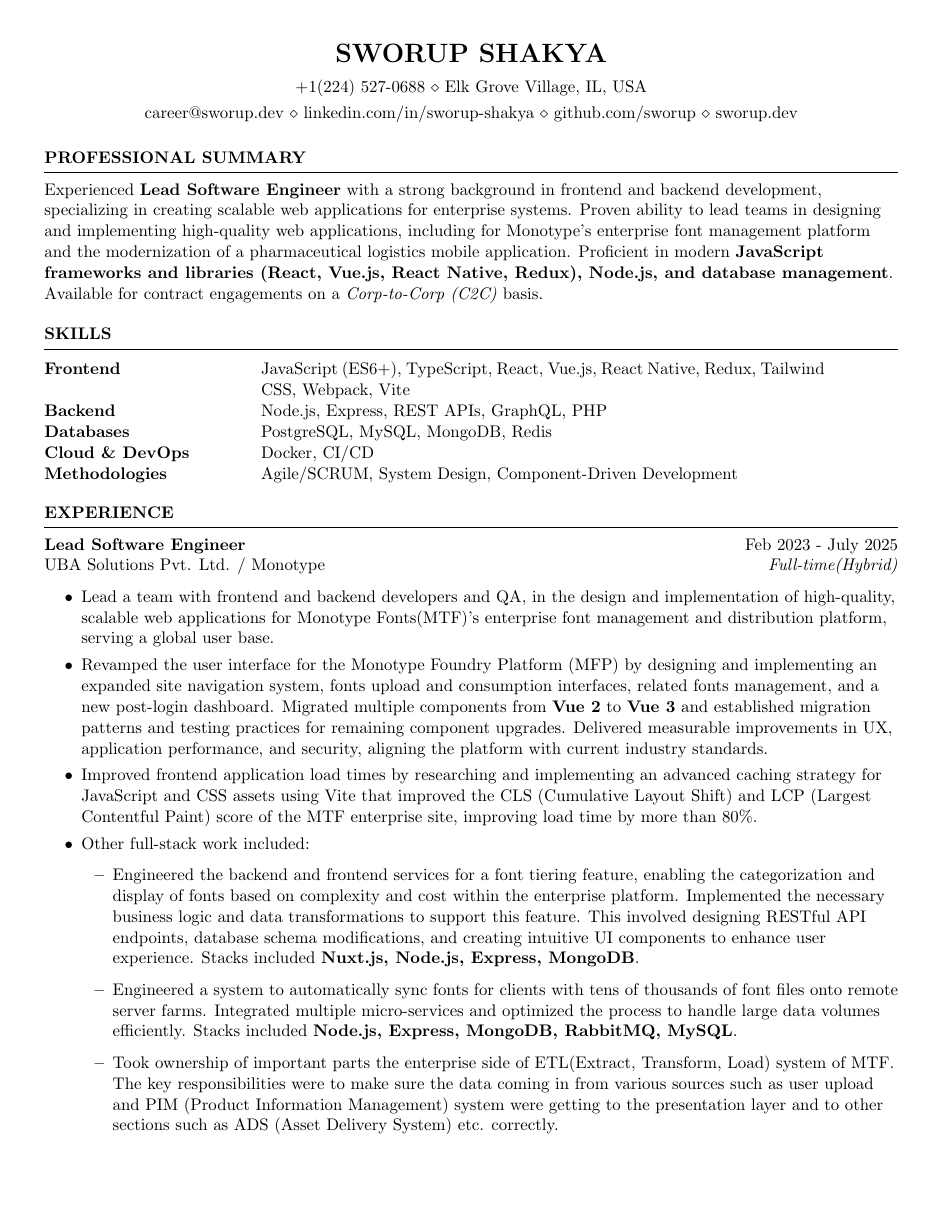
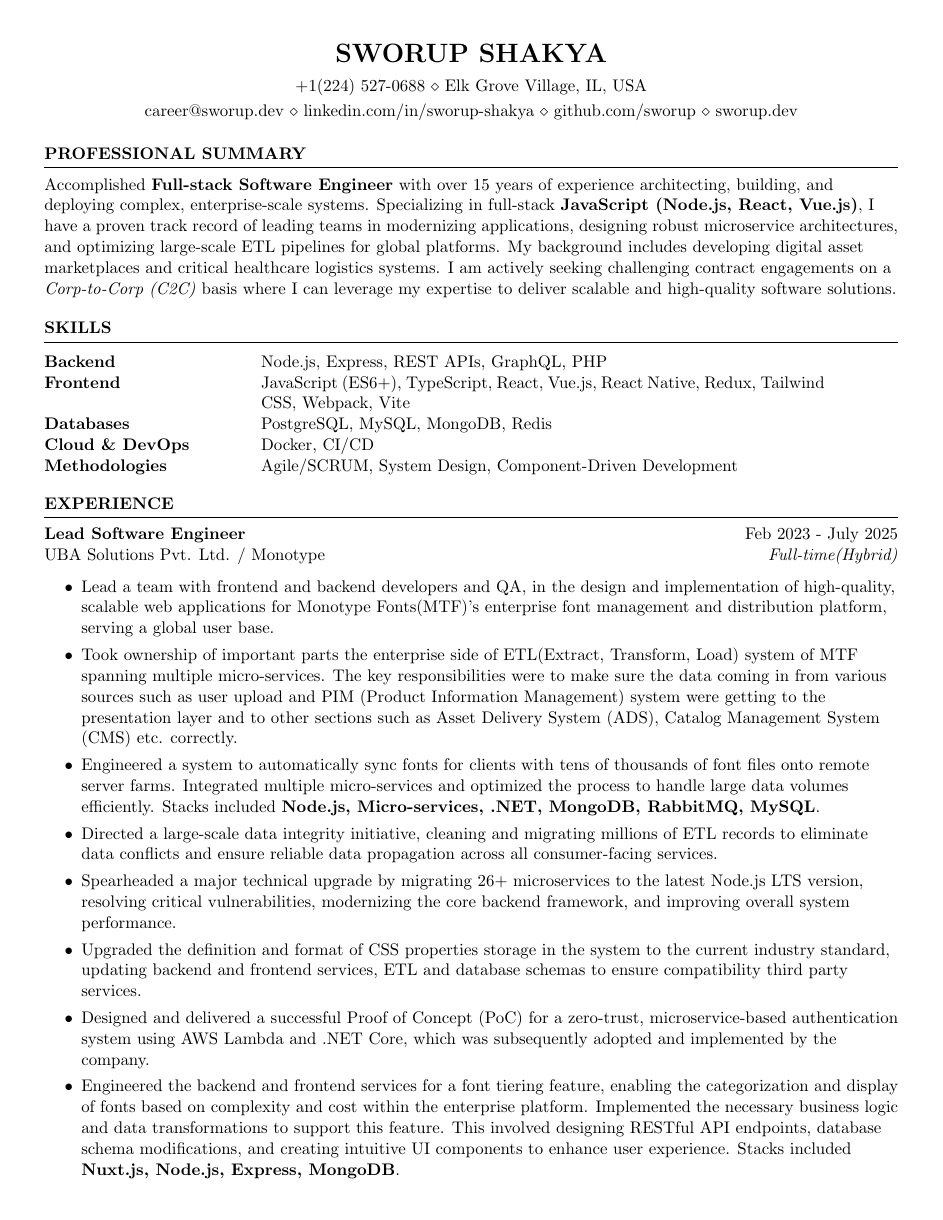
Before and after one commit to sworup/resume, a LaTeX CV (full-stack/SShakya-FullStack.tex): page 1 of 3. Compiled offline with pdfLaTeX.

Commit message:
update full stack resume

```diff
--- a/full-stack/SShakya-FullStack.tex
+++ b/full-stack/SShakya-FullStack.tex
@@ -26,7 +26,7 @@
 %----------------------------------------------------------------------------------------
 \begin{rSection}{Professional Summary}
 {\raggedright
-Experienced \textbf{Lead Software Engineer} with a strong background in frontend and backend development, specializing in creating scalable web applications for enterprise systems. Proven ability to lead teams in designing and implementing high-quality web applications, including for Monotype's enterprise font management platform and the modernization of a pharmaceutical logistics mobile application. Proficient in modern \textbf{JavaScript frameworks and libraries (React, Vue.js, React Native, Redux), Node.js, and database management}. Available for contract engagements on a \textit{Corp-to-Corp (C2C)} basis.
+Accomplished \textbf{Full-stack Software Engineer} with over 15 years of experience architecting, building, and deploying complex, enterprise-scale systems. Specializing in full-stack \textbf{JavaScript (Node.js, React, Vue.js)}, I have a proven track record of leading teams in modernizing applications, designing robust microservice architectures, and optimizing large-scale ETL pipelines for global platforms. My background includes developing digital asset marketplaces and critical healthcare logistics systems. I am actively seeking challenging contract engagements on a \textit{Corp-to-Corp (C2C)} basis where I can leverage my expertise to deliver scalable and high-quality software solutions.
 \par}
 \end{rSection}
 
@@ -53,17 +53,15 @@
  \begin{itemize}
     \itemsep -3pt {}
     \item Lead a team with frontend and backend developers and QA, in the design and implementation of high-quality, scalable web applications for \href{https://www.monotype.com/}{Monotype Fonts(MTF)}'s enterprise font management and distribution platform, serving a global user base.
-     \item Revamped the user interface for the \href{https://fontplatform.monotype.com/}{Monotype Foundry Platform (MFP)} by designing and implementing an expanded site navigation system, fonts upload and consumption interfaces, related fonts management, and a new post-login dashboard. Migrated multiple components from \textbf{Vue 2} to \textbf{Vue 3} and established migration patterns and testing practices for remaining component upgrades. Delivered measurable improvements in UX, application performance, and security, aligning the platform with current industry standards.
-     \item Improved frontend application load times by researching and implementing an advanced caching strategy for JavaScript and CSS assets using Vite that improved the CLS (Cumulative Layout Shift) and LCP (Largest Contentful Paint) score of the MTF enterprise site, improving load time by more than 80\%.
-     \item Other full-stack work included:
-      \begin{itemize}
-        \item Engineered the backend and frontend services for a font tiering feature, enabling the categorization and display of fonts based on complexity and cost within the enterprise platform. Implemented the necessary business logic and data transformations to support this feature. This involved designing RESTful API endpoints, database schema modifications, and creating intuitive UI components to enhance user experience. Stacks included \textbf{Nuxt.js, Node.js, Express, MongoDB}.
-        \item Engineered a system to automatically sync fonts for clients with tens of thousands of font files onto remote server farms. Integrated multiple micro-services and optimized the process to handle large data volumes efficiently. Stacks included \textbf{Node.js, Express, MongoDB, RabbitMQ, MySQL}.
-        \item Took ownership of important parts the enterprise side of ETL(Extract, Transform, Load) system of MTF. The key responsibilities were to make sure the data coming in from various sources such as user upload and PIM (Product Information Management) system were getting to the presentation layer and to other sections such as ADS (Asset Delivery System) etc. correctly.
-        \item Upgraded, cleaned up and optimized more than 26+ backend services' \textbf{Node} version and dependencies to improve performance, scalability, and maintainability. Refactored legacy code, implemented best practices, and introduced modern design patterns to enhance the overall quality of the codebase.
-        \item Upgraded the definition and format of CSS properties storage in the system to the current industry standard, updating backend and frontend services, ETL and database schemas to ensure compatibility third party services.
-        \item Built multiple POC (Proof of Concept) prototypes including a modernization of the AuthZ and AuthN as well as Single Sign-On (SSO) system of MTF transitining from Monolith to Micro-services. Stacks includes \textbf{.NET Core 8, MongoDB, AWS Lambda Authorizer}.
-      \end{itemize}
+    \item Took ownership of important parts the enterprise side of ETL(Extract, Transform, Load) system of MTF spanning multiple micro-services. The key responsibilities were to make sure the data coming in from various sources such as user upload and PIM (Product Information Management) system were getting to the presentation layer and to other sections such as Asset Delivery System (ADS), Catalog Management System (CMS) etc. correctly.
+    \item Engineered a system to automatically sync fonts for clients with tens of thousands of font files onto remote server farms. Integrated multiple micro-services and optimized the process to handle large data volumes efficiently. Stacks included \textbf{Node.js, Micro-services, .NET, MongoDB, RabbitMQ, MySQL}.
+    \item Directed a large-scale data integrity initiative, cleaning and migrating millions of ETL records to eliminate data conflicts and ensure reliable data propagation across all consumer-facing services.
+    \item Spearheaded a major technical upgrade by migrating 26+ microservices to the latest Node.js LTS version, resolving critical vulnerabilities, modernizing the core backend framework, and improving overall system performance.
+    \item Upgraded the definition and format of CSS properties storage in the system to the current industry standard, updating backend and frontend services, ETL and database schemas to ensure compatibility third party services.
+    \item Designed and delivered a successful Proof of Concept (PoC) for a zero-trust, microservice-based authentication system using AWS Lambda and .NET Core, which was subsequently adopted and implemented by the company.
+    \item Engineered the backend and frontend services for a font tiering feature, enabling the categorization and display of fonts based on complexity and cost within the enterprise platform. Implemented the necessary business logic and data transformations to support this feature. This involved designing RESTful API endpoints, database schema modifications, and creating intuitive UI components to enhance user experience. Stacks included \textbf{Nuxt.js, Node.js, Express, MongoDB}.
+    \item Revamped the user interface for the \href{https://fontplatform.monotype.com/}{Monotype Foundry Platform (MFP)} by designing and implementing an expanded site navigation system, fonts upload and consumption interfaces, related fonts management, and a new post-login dashboard. Migrated multiple components from \textbf{Vue 2} to \textbf{Vue 3} and established migration patterns and testing practices for remaining component upgrades. Delivered measurable improvements in UX, application performance, and security, aligning the platform with current industry standards.
+    \item Improved frontend application performance by over 80\% by implementing an advanced asset caching strategy with Vite, significantly enhancing the CLS (Cumulative Layout Shift) and LCP (Largest Contentful Paint) scores.
  \end{itemize}
 
 \textbf{Senior Software Developer} \hfill Aug 2018 - Feb 2023 \\
```
Also changed, not shown: full-stack/sshakya-fullstack.pdf (added), full-stack/SShakya-FullStack.tex (7 more changed lines).
